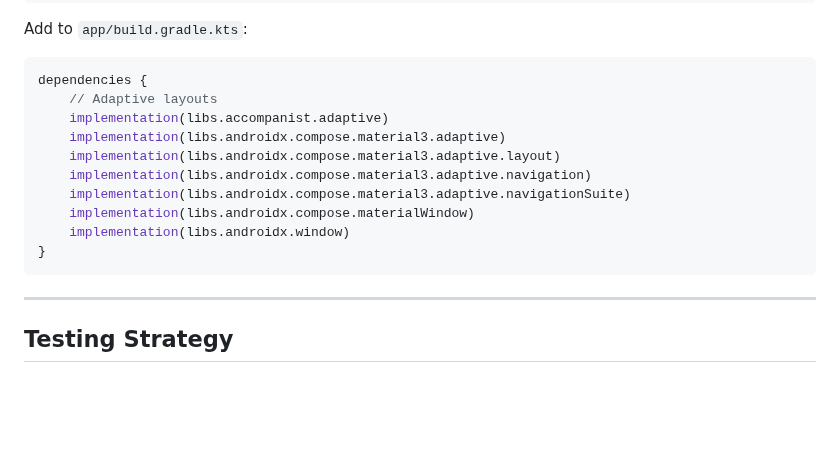
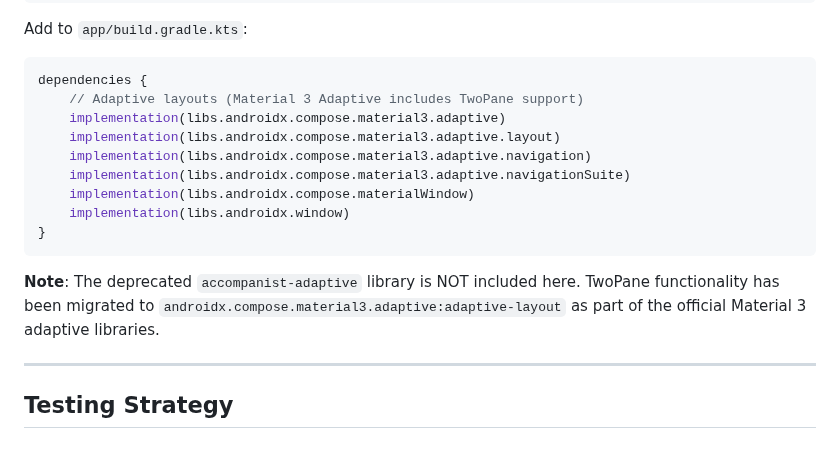
Before and after one commit to hossain-khan/kids-math-tutor, a Markdown page: project-resources/tech-doc/ADAPTIVE_LAYOUT.md, the part around one of its changes. GitHub-like rendering; blank space fills up the shorter version.

````diff
--- a/project-resources/tech-doc/ADAPTIVE_LAYOUT.md
+++ b/project-resources/tech-doc/ADAPTIVE_LAYOUT.md
@@ -475,8 +479,7 @@ Add to `app/build.gradle.kts`:
 
 ```kotlin
 dependencies {
-    // Adaptive layouts
-    implementation(libs.accompanist.adaptive)
+    // Adaptive layouts (Material 3 Adaptive includes TwoPane support)
     implementation(libs.androidx.compose.material3.adaptive)
     implementation(libs.androidx.compose.material3.adaptive.layout)
     implementation(libs.androidx.compose.material3.adaptive.navigation)
@@ -485,6 +488,8 @@ dependencies {
     implementation(libs.androidx.window)
 }
 ```
+
+**Note**: The deprecated `accompanist-adaptive` library is NOT included here. TwoPane functionality has been migrated to `androidx.compose.material3.adaptive:adaptive-layout` as part of the official Material 3 adaptive libraries.
 
 ---
 
````
Also changed, not shown: other parts of project-resources/tech-doc/ADAPTIVE_LAYOUT.md (+22 -18 lines).
